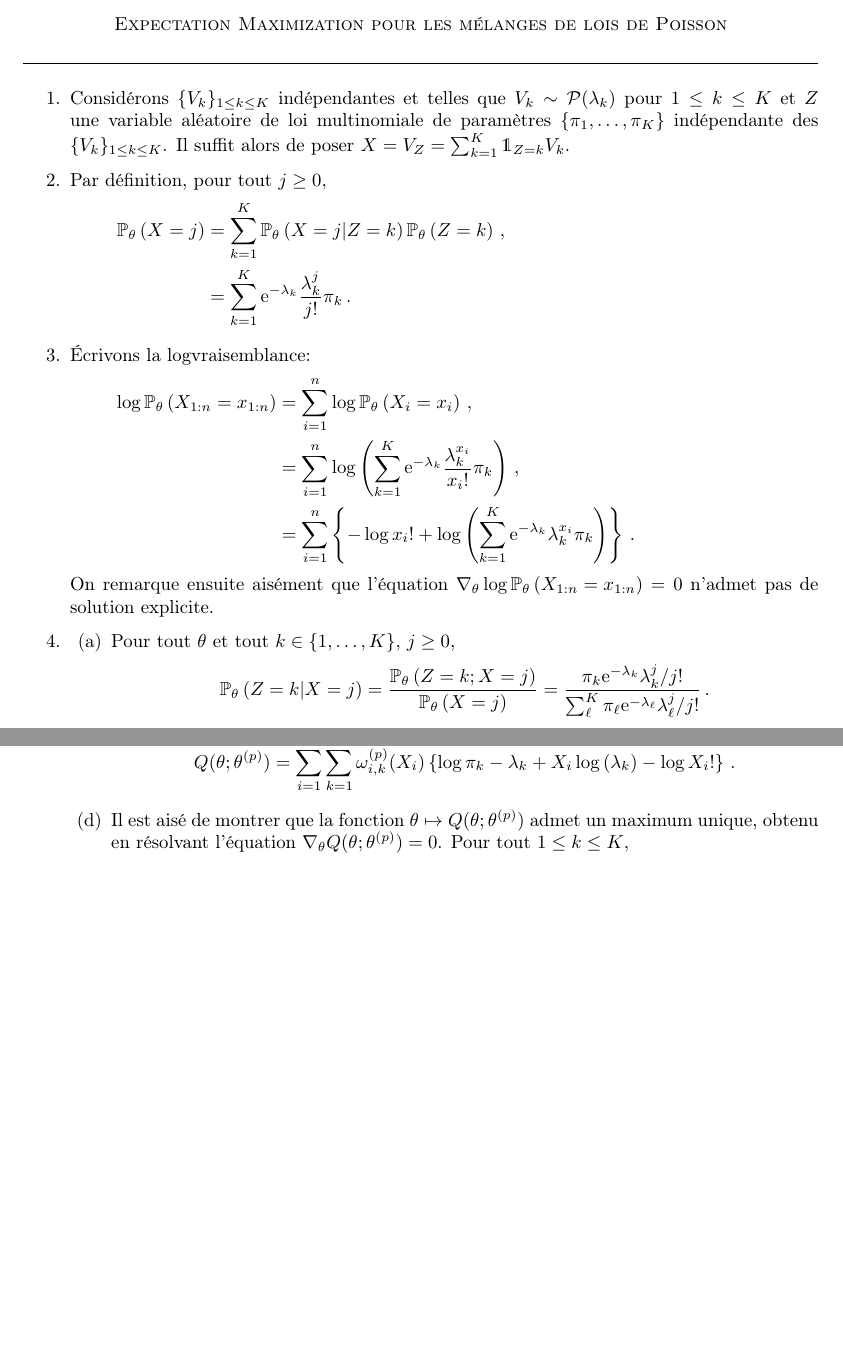
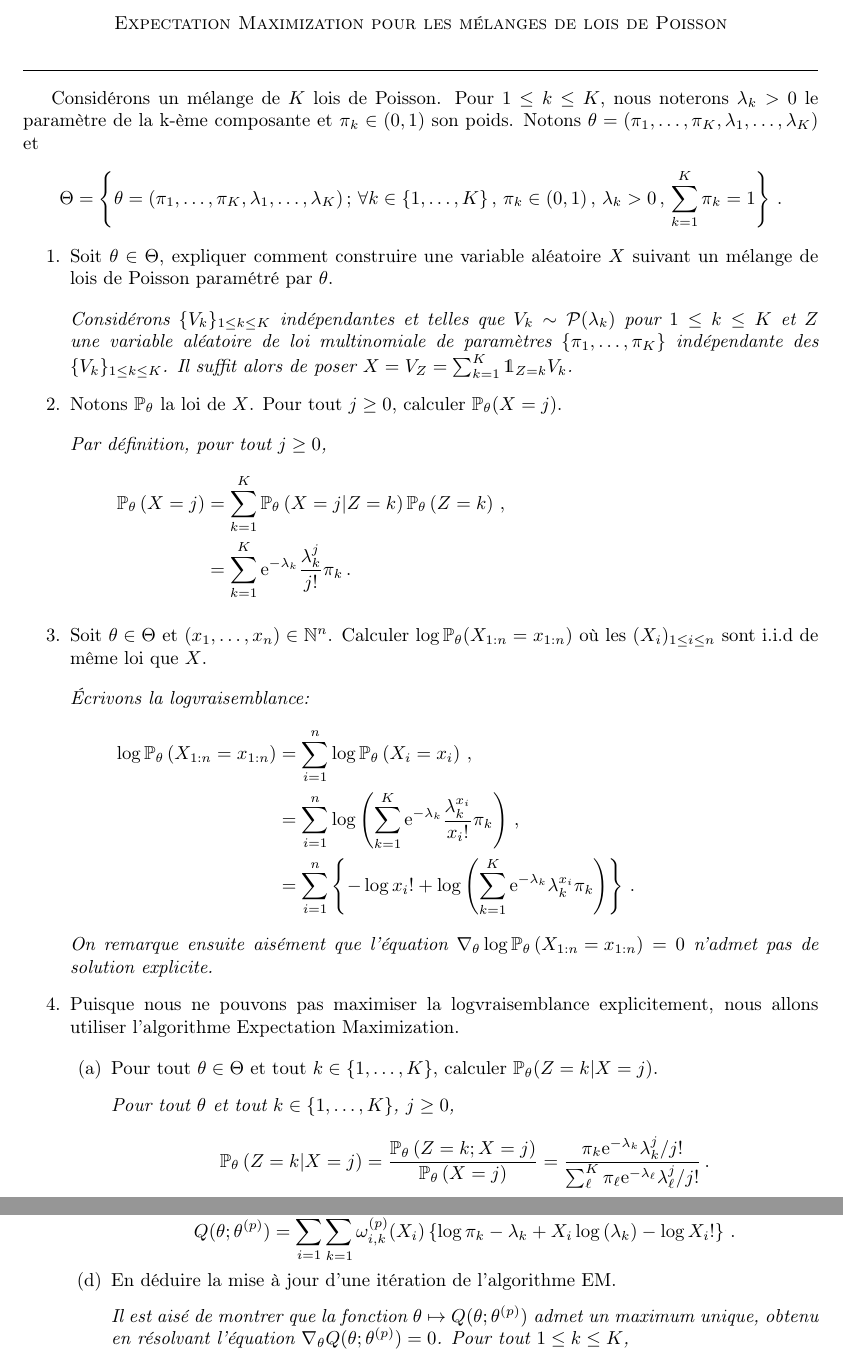
Before and after one commit to sylvainlc/22_ComputationalStat, a LaTeX problem sheet (Exercises/7_mixtures_correction.tex): two parts of pages 1 and 2 of 2 before the commit and two parts of pages 1 and 2 of 3 after it, joined at a grey line, cut so that both start at the same text, the shorter picture padded with empty space. Compiled offline with pdfLaTeX.

Commit message:
Updated exercise on  Poisson mixtures

```diff
--- a/Exercises/7_mixtures_correction.tex
+++ b/Exercises/7_mixtures_correction.tex
@@ -77,22 +77,45 @@
 
 \medskip
 
+Consid\'erons un m\'elange de $K$ lois de Poisson. Pour $1\leq k \leq K$, nous noterons $\lambda_k>0$ le param\`etre de la k-\`eme composante et $\pi_k\in(0,1)$ son poids. Notons $\theta = (\pi_1,\ldots,\pi_K,\lambda_1,\ldots,\lambda_K)$ et
+$$
+\Theta = \left\{\theta = (\pi_1,\ldots,\pi_K,\lambda_1,\ldots,\lambda_K)\,;\, \forall k \in\{1,\ldots,K\}\,,\, \pi_k\in(0,1)\,,\,\lambda_k>0\,,\, \sum_{k=1}^K\pi_k = 1\right\}\,.
+$$
 \begin{enumerate}
-\item Consid\'erons $\{V_k\}_{1\leq k\leq K}$ ind\'ependantes et telles que $V_k\sim \mathcal{P}(\lambda_k)$ pour $1\leq k\leq K$ et $Z$ une variable al\'eatoire de loi multinomiale de param\`etres $\{\pi_1, \ldots,\pi_K\}$ ind\'ependante des $\{V_k\}_{1\leq k\leq K}$. Il suffit alors de poser $X = V_Z = \sum_{k=1}^K \mathds{1}_{Z=k}V_k$.
-\item Par d\'efinition, pour tout $j\geq 0$,
+\item Soit $\theta\in\Theta$, expliquer comment construire une variable al\'eatoire $X$ suivant un m\'elange de lois de Poisson param\'etr\'e par $\theta$.
+
+\vspace{.2cm}
+
+{\em Consid\'erons $\{V_k\}_{1\leq k\leq K}$ ind\'ependantes et telles que $V_k\sim \mathcal{P}(\lambda_k)$ pour $1\leq k\leq K$ et $Z$ une variable al\'eatoire de loi multinomiale de param\`etres $\{\pi_1, \ldots,\pi_K\}$ ind\'ependante des $\{V_k\}_{1\leq k\leq K}$. Il suffit alors de poser $X = V_Z = \sum_{k=1}^K \mathds{1}_{Z=k}V_k$.}
+
+\item Notons $\mathbb{P}_\theta$ la loi de $X$. Pour tout $j\geq 0$, calculer $\mathbb{P}_\theta(X=j)$.
+
+\vspace{.2cm}
+
+{\em Par d\'efinition, pour tout $j\geq 0$,
 \begin{align*}
 \mathbb{P}_\theta\left(X=j\right) &= \sum_{k=1}^K \mathbb{P}_\theta\left(X=j \middle |Z = k\right)\mathbb{P}_\theta\left(Z = k\right)\,,\\
 &=  \sum_{k=1}^K \mathrm{e}^{-\lambda_k}\frac{\lambda_k^j}{j!}\pi_k\,.
-\end{align*}
-\item \'Ecrivons la logvraisemblance:
+\end{align*}}
+\item Soit $\theta\in\Theta$ et $(x_1,\ldots,x_n)\in\mathbb{N}^n$. Calculer $\log \mathbb{P}_\theta(X_{1:n}=x_{1:n}) $ o\`u les $(X_i)_{1\leq i \leq n}$ sont i.i.d de m\^eme loi que $X$.
+
+\vspace{.2cm}
+
+{\em \'Ecrivons la logvraisemblance:
 \begin{align*}
 \log \mathbb{P}_\theta\left(X_{1:n}=x_{1:n}\right) &= \sum_{i=1}^n\log \mathbb{P}_\theta\left(X_{i}=x_{i}\right)\,,\\
 &=\sum_{i=1}^n\log \left(\sum_{k=1}^K \mathrm{e}^{-\lambda_k}\frac{\lambda_k^{x_i}}{x_i!}\pi_k\right)\,,\\
 &=\sum_{i=1}^n\left\{-\log  x_i! + \log \left(\sum_{k=1}^K \mathrm{e}^{-\lambda_k}\lambda_k^{x_i} \pi_k\right)\right\}\,.
 \end{align*}
-On remarque ensuite ais\'ement que l'\'equation $\nabla_\theta \log \mathbb{P}_\theta\left(X_{1:n}=x_{1:n}\right)  = 0$ n'admet pas de solution explicite.
-\item
+On remarque ensuite ais\'ement que l'\'equation $\nabla_\theta \log \mathbb{P}_\theta\left(X_{1:n}=x_{1:n}\right)  = 0$ n'admet pas de solution explicite.}
+\item Puisque nous ne pouvons pas maximiser la logvraisemblance explicitement, nous allons utiliser l'algorithme Expectation Maximization.
+
 \begin{enumerate}
-\item Pour tout $\theta$ et tout $k\in\{1,\ldots,K\}$, $j\geq 0$,
+\item Pour tout $\theta\in\Theta$ et tout $k\in\{1,\ldots,K\}$, calculer $\mathbb{P}_\theta(Z=k|X=j)$.
+
+\vspace{.2cm}
+
+{\em
+Pour tout $\theta$ et tout $k\in\{1,\ldots,K\}$, $j\geq 0$,
 $$
 \mathbb{P}_\theta\left(Z=k\middle|X=j\right) = \frac{\mathbb{P}_\theta\left(Z=k;X=j\right)}{\mathbb{P}_\theta\left(X=j\right)} = \frac{\pi_k \mathrm{e}^{-\lambda_k}\lambda_k^{j}/j!}{\sum_{\ell}^K\pi_\ell \mathrm{e}^{-\lambda_\ell}\lambda_\ell^{j}/j!}\,.
@@ -119,8 +150,12 @@ $$
 et
 $$
 Q(\theta;\theta^{(p)}) = \sum_{i=1}^n\sum_{k=1}^K \omega_{i,k}^{(p)}(X_i) \left\{\log \pi_k - \lambda_k+ X_i\log \left(\lambda_k\right) - \log X_i!\right\}\,.
-$$
-\item Il est ais\'e de montrer que la fonction $\theta \mapsto Q(\theta;\theta^{(p)}) $ admet un maximum unique, obtenu en r\'esolvant l'\'equation $\nabla_\theta Q(\theta;\theta^{(p)}) = 0$. Pour tout $1\leq k \leq K$,
+$$}
+\item En d\'eduire la mise \`a jour d'une it\'eration de l'algorithme EM.
+
+\vspace{.2cm}
+
+{\em Il est ais\'e de montrer que la fonction $\theta \mapsto Q(\theta;\theta^{(p)}) $ admet un maximum unique, obtenu en r\'esolvant l'\'equation $\nabla_\theta Q(\theta;\theta^{(p)}) = 0$. Pour tout $1\leq k \leq K$,
 $$
 \partial_{\lambda_k}Q(\theta;\theta^{(p)}) = \sum_{i=1}^n\omega_{i,k}^{(p)}(X_i) \left\{ - 1+ \frac{X_i}{\lambda_k}\right\}\,.
 $$
```
Also changed, not shown: Exercises/7_mixtures_correction.pdf, Exercises/7_mixtures_correction.tex (30 more changed lines).
